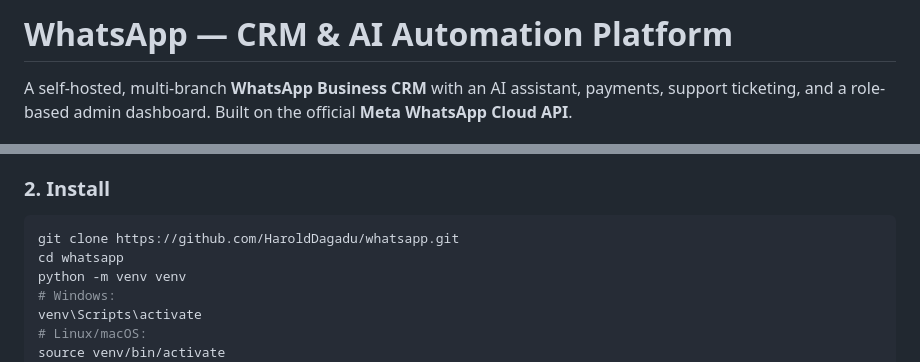
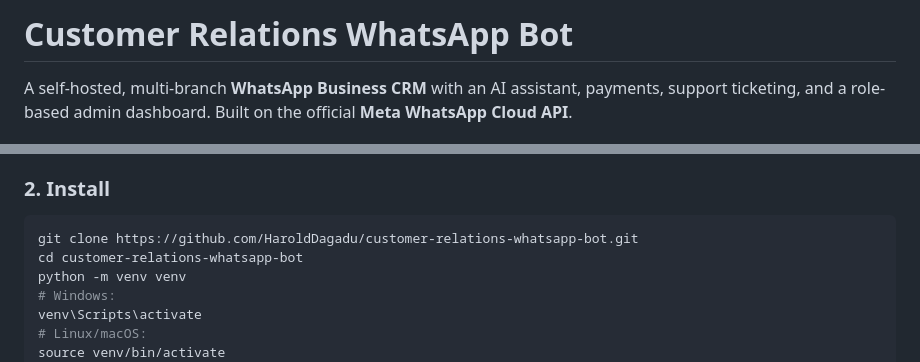
Before and after one commit to HaroldDagadu/customer-relations-whatsapp-bot, a Markdown page: README.md, 2 parts joined by grey strips. Rendered like a GitHub page.

Commit message:
Rename project to Customer Relations WhatsApp Bot

````diff
--- a/README.md
+++ b/README.md
@@ -1,4 +1,4 @@
-# WhatsApp — CRM & AI Automation Platform
+# Customer Relations WhatsApp Bot
 
 A self-hosted, multi-branch **WhatsApp Business CRM** with an AI assistant, payments, support
 ticketing, and a role-based admin dashboard. Built on the official **Meta WhatsApp Cloud API**.
@@ -63,8 +63,8 @@ ticketing, and a role-based admin dashboard. Built on the official **Meta WhatsA
 ### 2. Install
 
 ```bash
-git clone https://github.com/HaroldDagadu/whatsapp.git
-cd whatsapp
+git clone https://github.com/HaroldDagadu/customer-relations-whatsapp-bot.git
+cd customer-relations-whatsapp-bot
 python -m venv venv
 # Windows:
 venv\Scripts\activate
````
